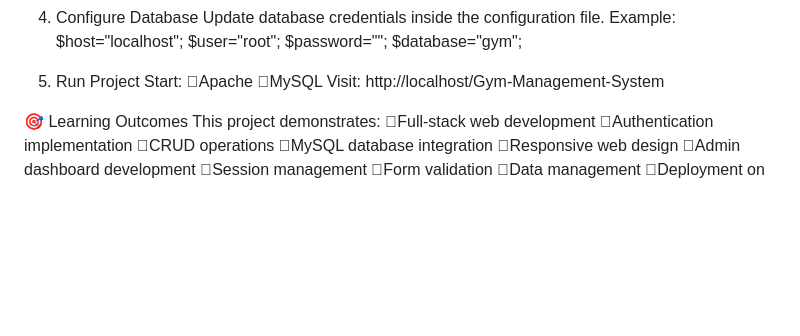
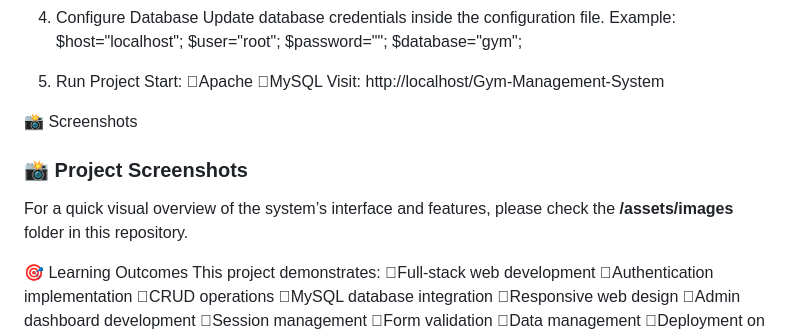
Before and after one commit to ajit0109/vyomrafitness, a Markdown page: README.md, the part around the change. Drawn GitHub-style; blank space fills up the shorter version.

```diff
--- a/README.md
+++ b/README.md
@@ -119,6 +119,10 @@ Start:
 Visit:
 http://localhost/Gym-Management-System
 
+📸 Screenshots
+### 📸 Project Screenshots
+For a quick visual overview of the system’s interface and features, please check the **/assets/images** folder in this repository.
+
 
 🎯 Learning Outcomes
 This project demonstrates:
```
